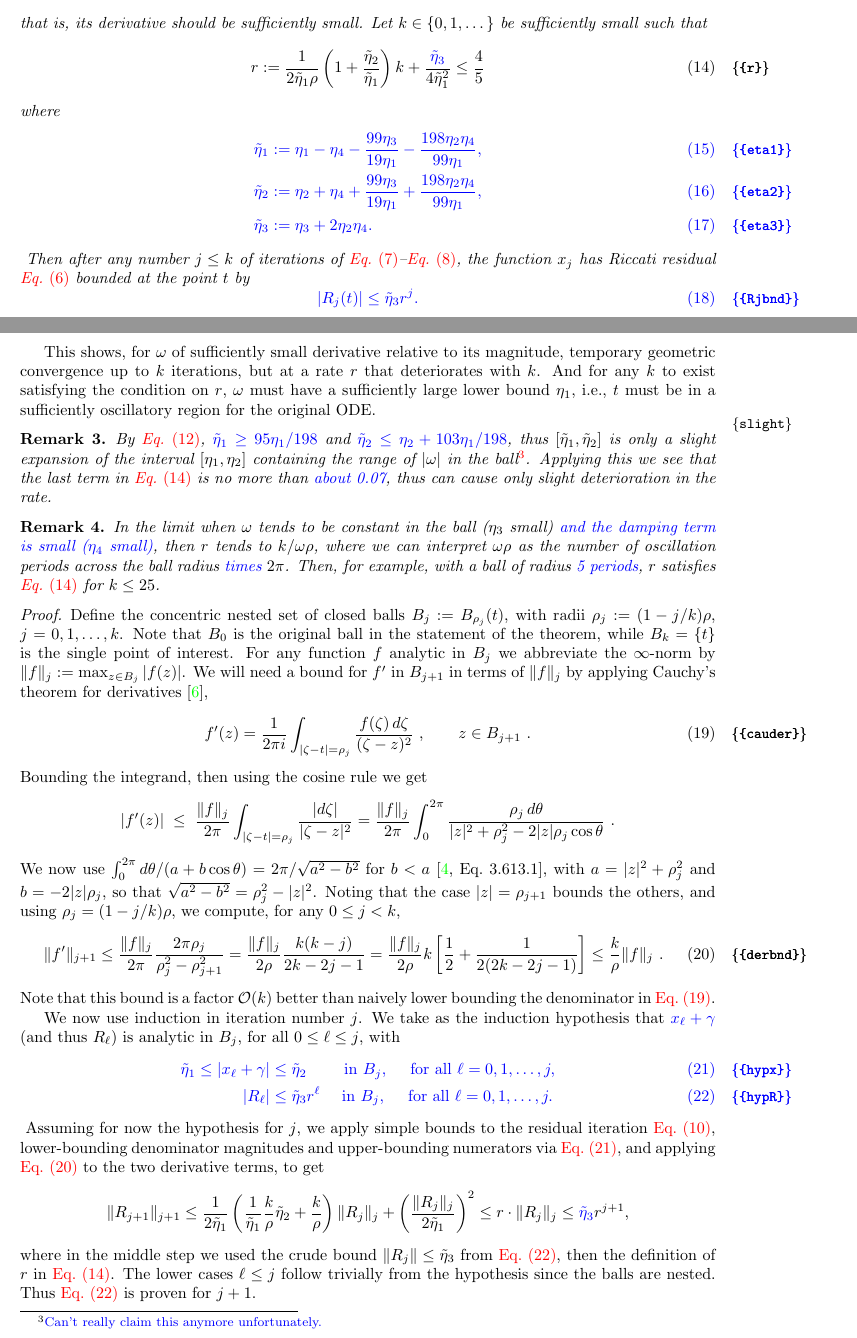
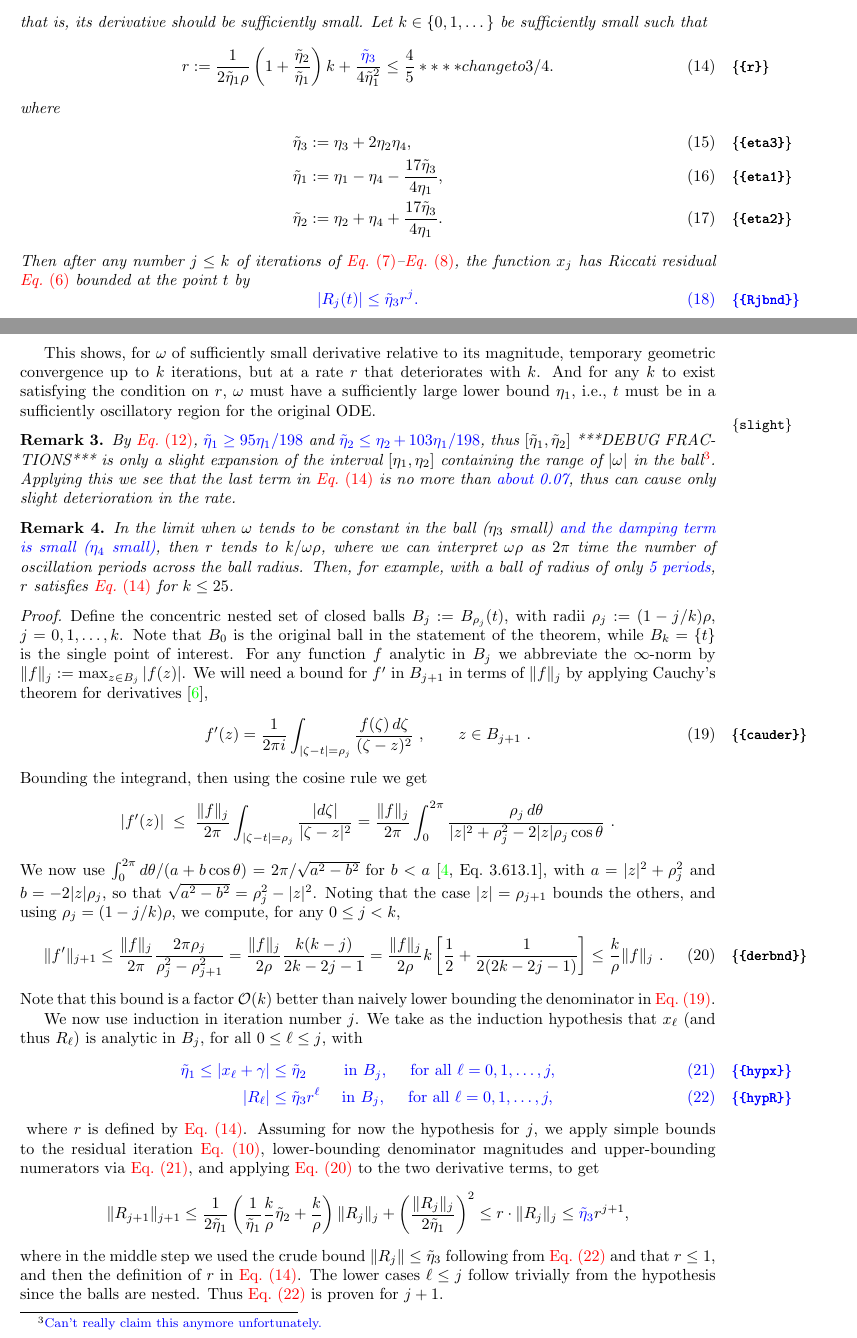
Before and after one commit to fruzsinaagocs/riccati, a LaTeX paper (riccerr.tex): two parts of pages 4 and 5 of 8, joined at a grey line, cut so that both start at the same text. Compiled offline with pdfLaTeX.

Commit message:
sarting simpler consts

```diff
--- a/riccerr.tex
+++ b/riccerr.tex
@@ -385,17 +385,18 @@ and sufficiently large throughout some neighborhood of $t$.
   that is, its derivative should be sufficiently small.
   Let $k\in\{0,1,\dots\}$ be sufficiently small such that
   \be
-    r := \frac{1}{2\te_1 \rho} \left(1 + \frac{\te_2}{\te_1}\right) k + \frac{\Fruzsi{\te_3}}{4\te_1^2} \leq \frac{4}{5}
+    r := \frac{1}{2\te_1 \rho} \left(1 + \frac{\te_2}{\te_1}\right) k + \frac{\Fruzsi{\te_3}}{4\te_1^2} \leq \frac{4}{5}  **** change to 3/4.
   \label{r}
   \ee
   where
-  \Fruzsi{
+  % *** note attempt at new consts:
   \begin{align}
-      \te_1 &:= \eta_1 - \eta_4 - \frac{99\eta_3}{19\eta_1} - \frac{198\eta_2\eta_4}{99\eta_1},  \label{eta1} \\
-      \te_2 &:= \eta_2 + \eta_4 + \frac{99\eta_3}{19\eta_1} + \frac{198\eta_2\eta_4}{99\eta_1},  \label{eta2} \\
-      \te_3 &:= \eta_3 + 2\eta_2\eta_4. \label{eta3}
+    \te_3 &:= \eta_3 + 2\eta_2\eta_4, \label{eta3}
+    \\
+    \te_1 &:= \eta_1 - \eta_4 - \frac{17 \te_3}{4 \eta_1},  \label{eta1}
+    \\
+    \te_2 &:= \eta_2 + \eta_4 + \frac{17 \te_3}{4 \eta_1}. \label{eta2}
   \end{align}
-  }
   Then after any number $j\le k$ of iterations of \cref{init}--\cref{iter},
   the function $x_j$ has Riccati residual \cref{R} bounded at the point $t$ by
   \Fruzsi{
@@ -415,7 +416,7 @@ must be in a sufficiently oscillatory region for the original ODE.
 
 \begin{rmk}\label{slight}
     By \cref{omder}, \Fruzsi{$\te_1 \ge 95\eta_1/198$} and \Fruzsi{$\te_2 \le \eta_2 + 103\eta_1/198$},
-  thus $[\te_1,\te_2]$ is only a slight
+  thus $[\te_1,\te_2]$ ***DEBUG FRACTIONS*** is only a slight
   expansion of the interval $[\eta_1,\eta_2]$ containing the range of
     $|\om|$ in the ball\footnote{\Fruzsi{Can't really claim this anymore unfortunately.}}.
   Applying this we see that the last term in \cref{r}
@@ -424,9 +425,9 @@ must be in a sufficiently oscillatory region for the original ODE.
 
 \begin{rmk}
     In the limit when $\om$ tends to be constant in the ball ($\eta_3$ small) \Fruzsi{and the damping term is small ($\eta_4$ small)},
-  then $r$ tends to $k/\om \rho$, where we can interpret $\om\rho$ as
-    the number of oscillation periods across the ball radius \Fruzsi{times} $2\pi$.
-    Then, for example, with a ball of radius \Fruzsi{5 periods}, $r$ satisfies \cref{r}
+  then $r$ tends to $k/\om \rho$, where we can interpret $\om\rho$ as $2\pi$
+    time the number of oscillation periods across the ball radius.
+    Then, for example, with a ball of radius of only \Fruzsi{5 periods}, $r$ satisfies \cref{r}
     for $k\le 25$.
 \end{rmk}
 
@@ -476,17 +477,18 @@ must be in a sufficiently oscillatory region for the original ODE.
   %The
   We now use induction in iteration number $j$.
 %  and consider the iteration acting on the functions
-    We take as the induction hypothesis that \Fruzsi{$x_\ell + \g$} (and thus $R_\ell$)
+    We take as the induction hypothesis that $x_\ell$ (and thus $R_\ell$)
   is analytic in $B_j$, for all $0\le \ell \le j$, with
   \Fruzsi{
   \begin{align}
       \te_1 \leq |x_\ell + \g| &\leq \te_2
   \qquad \mbox{ in } B_j, \quad \mbox{ for all } \ell = 0,1,\dots,j,
   \label{hypx} \\
-      |R_\ell| &\leq \Fruzsi{\te_3} r^\ell \quad \mbox{ in } B_j, \quad \mbox{ for all } \ell = 0,1,\dots,j.
+      |R_\ell| &\leq \Fruzsi{\te_3} r^\ell \quad \mbox{ in } B_j, \quad \mbox{ for all } \ell = 0,1,\dots,j,
   \label{hypR}
   \end{align}
   }
+  where $r$ is defined by \cref{r}.
   Assuming for now the hypothesis for $j$, we apply simple bounds to the
   residual iteration \cref{Riter},
   lower-bounding denominator magnitudes and upper-bounding numerators
@@ -505,7 +507,7 @@ must be in a sufficiently oscillatory region for the original ODE.
   \Fruzsi{\te_3} r^{j+1},
   $$
 where in the middle step we used the crude bound $\|R_j\| \le \te_3$
-from \cref{hypR}, then the definition of $r$ in \cref{r}.
+following from \cref{hypR} and that $r\le1$, and then the definition of $r$ in \cref{r}.
 %This handles the case $\ell=j+1$.
 The lower cases $\ell\le j$ follow trivially from the hypothesis since the balls
 are nested.
```
Also changed, not shown: riccerr.tex (4 more changed lines).
